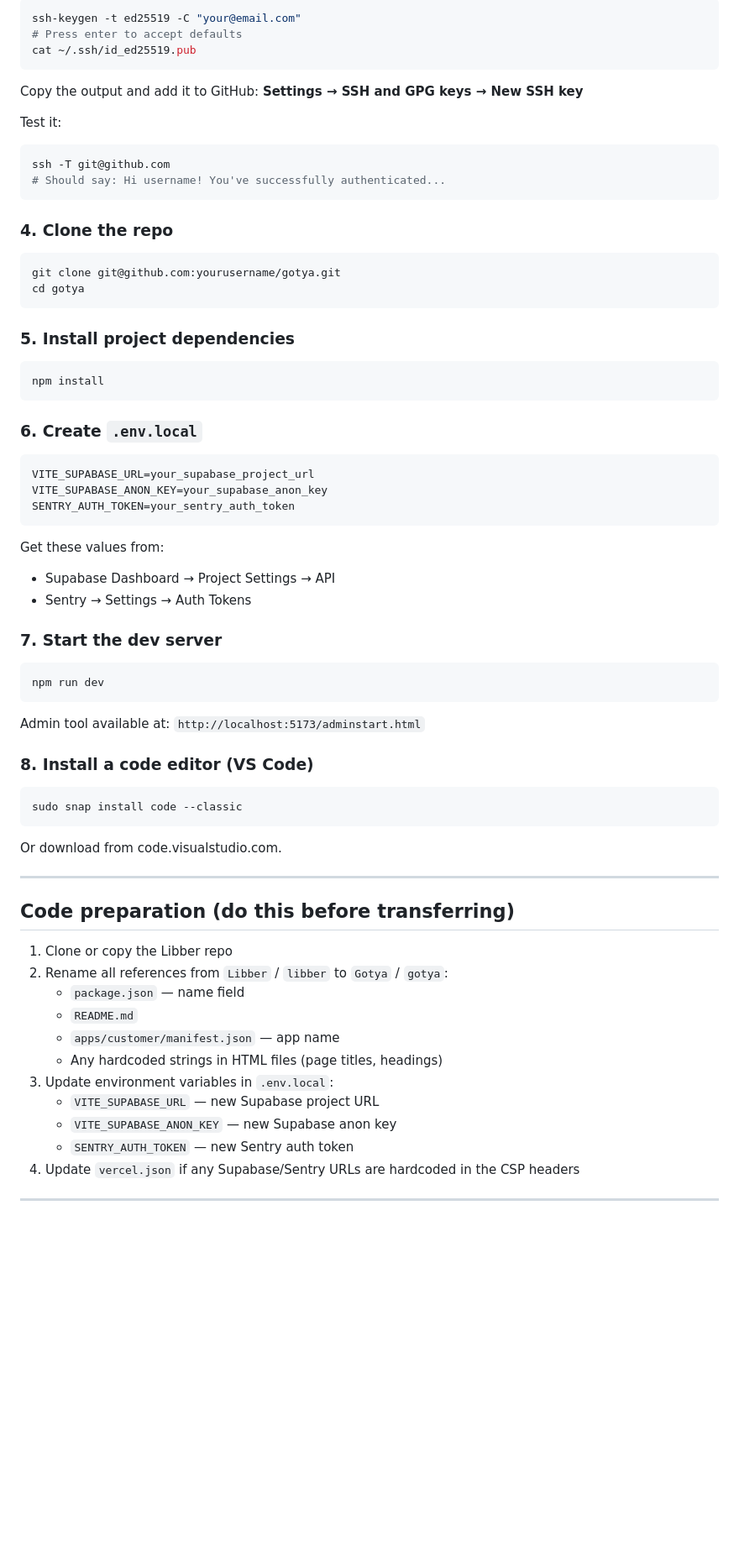
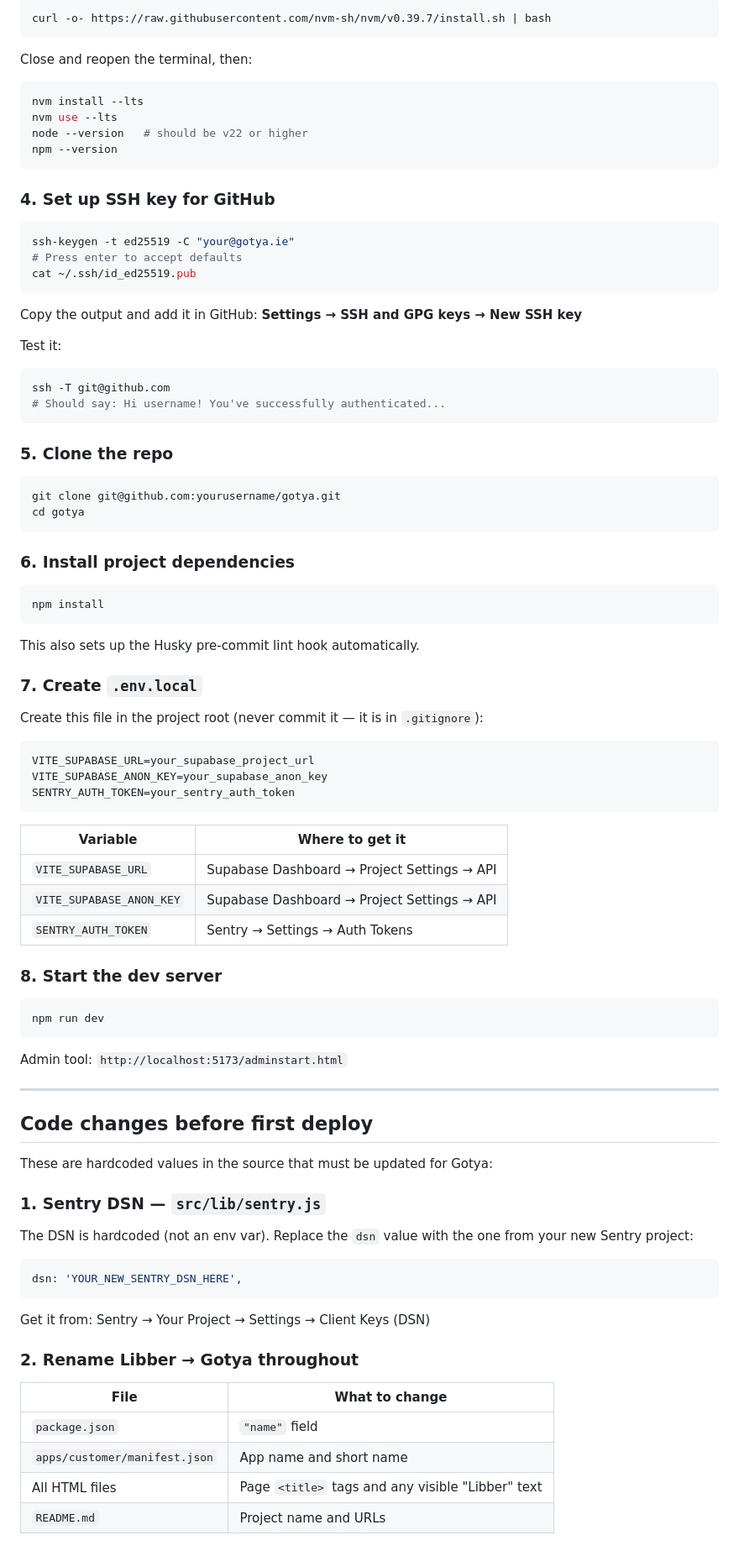
Before and after one commit to cmcadams/libber, a Markdown page: TRANSFER.md, the part around one of its changes. Shown at 84% size. Rendered like a GitHub page; blank space fills up the shorter version.

````diff
--- a/TRANSFER.md
+++ b/TRANSFER.md
@@ -59,11 +85,26 @@ git config --global user.email "your@email.com"
 
 ```bash
-ssh-keygen -t ed25519 -C "your@email.com"
+curl -o- https://raw.githubusercontent.com/nvm-sh/nvm/v0.39.7/install.sh | bash
+```
+
+Close and reopen the terminal, then:
+
+```bash
+nvm install --lts
+nvm use --lts
+node --version   # should be v22 or higher
+npm --version
+```
+
+### 4. Set up SSH key for GitHub
+
+```bash
+ssh-keygen -t ed25519 -C "your@gotya.ie"
 # Press enter to accept defaults
 cat ~/.ssh/id_ed25519.pub
 ```
 
-Copy the output and add it to GitHub: **Settings → SSH and GPG keys → New SSH key**
+Copy the output and add it in GitHub: **Settings → SSH and GPG keys → New SSH key**
 
 Test it:
 
@@ -72,59 +113,67 @@ ssh -T git@github.com
 # Should say: Hi username! You've successfully authenticated...
 ```
 
-### 4. Clone the repo
+### 5. Clone the repo
 
 ```bash
 git clone git@github.com:yourusername/gotya.git
 cd gotya
 ```
 
-### 5. Install project dependencies
+### 6. Install project dependencies
 
 ```bash
 npm install
 ```
 
-### 6. Create `.env.local`
+This also sets up the Husky pre-commit lint hook automatically.
 
-```bash
+### 7. Create `.env.local`
+
+Create this file in the project root (never commit it — it is in `.gitignore`):
+
+```
 VITE_SUPABASE_URL=your_supabase_project_url
 VITE_SUPABASE_ANON_KEY=your_supabase_anon_key
 SENTRY_AUTH_TOKEN=your_sentry_auth_token
 ```
 
-Get these values from:
-- Supabase Dashboard → Project Settings → API
-- Sentry → Settings → Auth Tokens
+| Variable | Where to get it |
+|---|---|
+| `VITE_SUPABASE_URL` | Supabase Dashboard → Project Settings → API |
+| `VITE_SUPABASE_ANON_KEY` | Supabase Dashboard → Project Settings → API |
+| `SENTRY_AUTH_TOKEN` | Sentry → Settings → Auth Tokens |
 
-### 7. Start the dev server
+### 8. Start the dev server
 
 ```bash
 npm run dev
 ```
 
-Admin tool available at: `http://localhost:5173/adminstart.html`
-
-### 8. Install a code editor (VS Code)
-
-```bash
-sudo snap install code --classic
-```
-
-Or download from code.visualstudio.com.
+Admin tool: `http://localhost:5173/adminstart.html`
 
 ---
 
-## Code preparation (do this before transferring)
+## Code changes before first deploy
 
-1. Clone or copy the Libber repo
-2. Rename all references from `Libber` / `libber` to `Gotya` / `gotya`:
-   - `package.json` — name field
-   - `README.md`
-   - `apps/customer/manifest.json` — app name
-   - Any hardcoded strings in HTML files (page titles, headings)
-3. Update environment variables in `.env.local`:
-   - `VITE_SUPABASE_URL` — new Supabase project URL
-   - `VITE_SUPABASE_ANON_KEY` — new Supabase anon key
-   - `SENTRY_AUTH_TOKEN` — new Sentry auth token
-4. Update `vercel.json` if any Supabase/Sentry URLs are hardcoded in the CSP headers
+These are hardcoded values in the source that must be updated for Gotya:
+
+### 1. Sentry DSN — `src/lib/sentry.js`
+
+The DSN is hardcoded (not an env var). Replace the `dsn` value with the one from your new Sentry project:
+
+```js
+dsn: 'YOUR_NEW_SENTRY_DSN_HERE',
+```
+
+Get it from: Sentry → Your Project → Settings → Client Keys (DSN)
+
+### 2. Rename Libber → Gotya throughout
+
+| File | What to change |
+|---|---|
+| `package.json` | `"name"` field |
+| `apps/customer/manifest.json` | App name and short name |
+| All HTML files | Page `<title>` tags and any visible "Libber" text |
+| `README.md` | Project name and URLs |
+
````
Also changed, not shown: other parts of TRANSFER.md (+89 -42 lines), README.md (+5 -3 lines).
